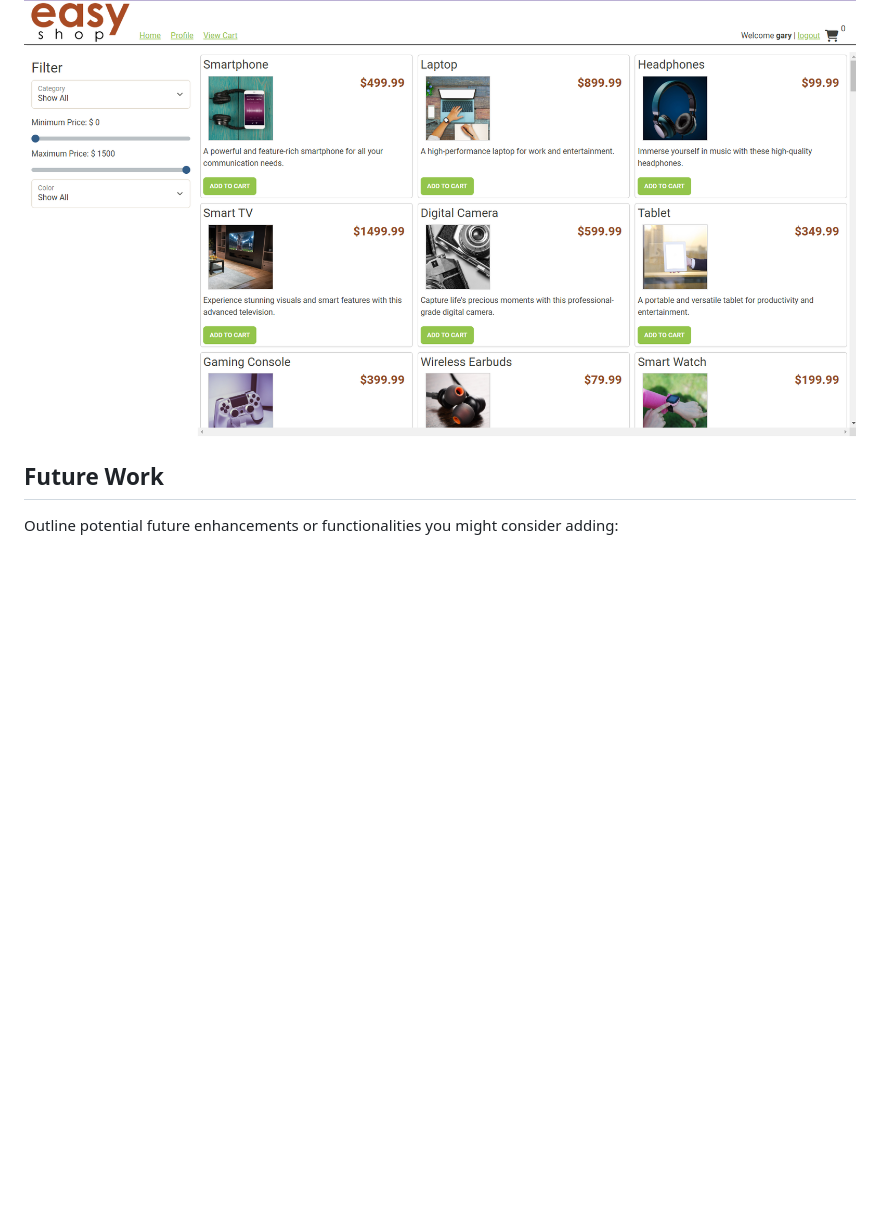
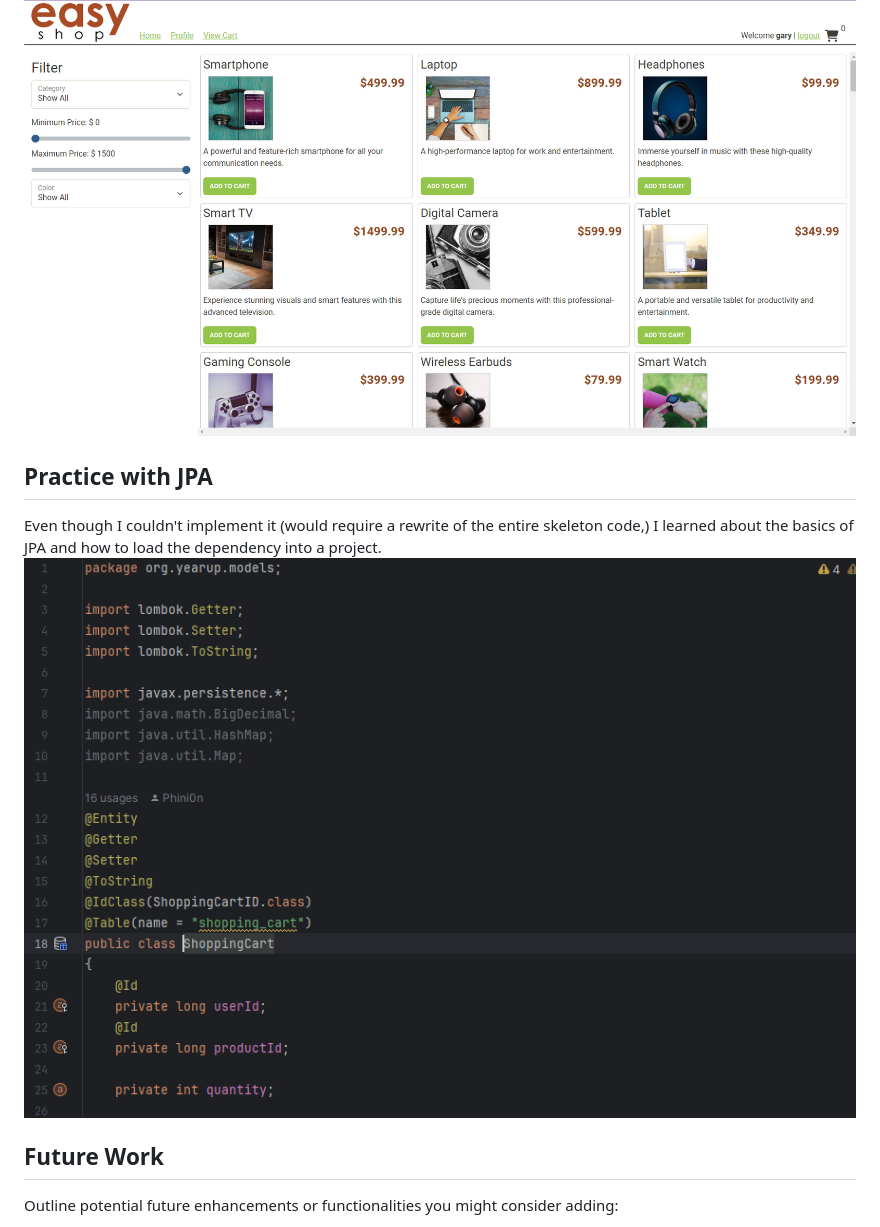
Before and after one commit to soulsequence/EasyShop, a Markdown page: README.MD, the part around the change. Drawn GitHub-style; pictures changed too: imgs/lombokAndJPA.PNG (added); blank space fills up the shorter version.

Commit message:
Added Extra code

```diff
--- a/README.MD
+++ b/README.MD
@@ -57,6 +57,11 @@ Follow these steps to get your application running within IntelliJ IDEA:
 
 ### Frontend
 ![Frontend](imgs/website.PNG)
+
+## Practice with JPA
+Even though I couldn't implement it (would require a rewrite of the entire skeleton code,) I learned about the basics of JPA and how to load the dependency into a project.
+![JPAAttempt](imgs/lombokAndJPA.PNG)
+
 ## Future Work
 
 Outline potential future enhancements or functionalities you might consider adding:
```
